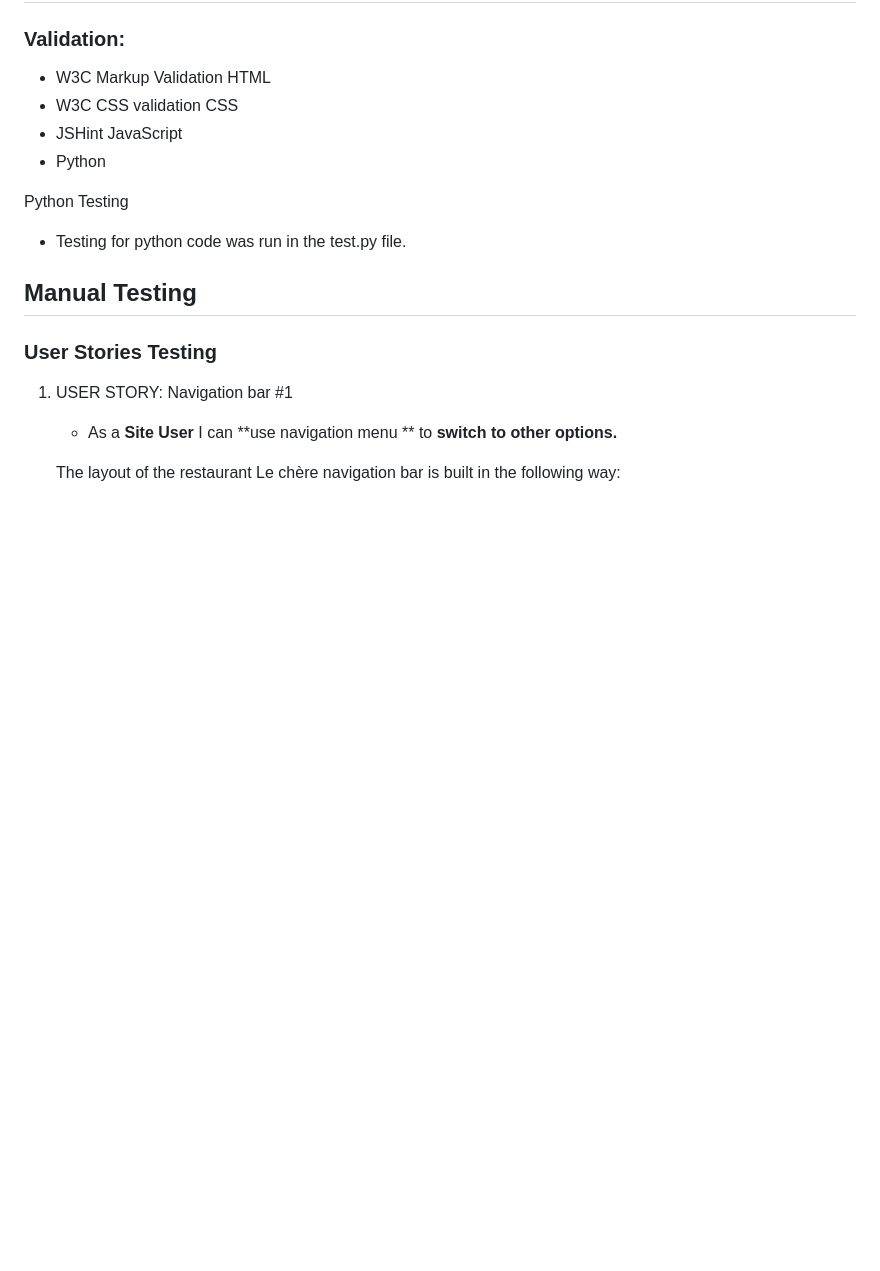
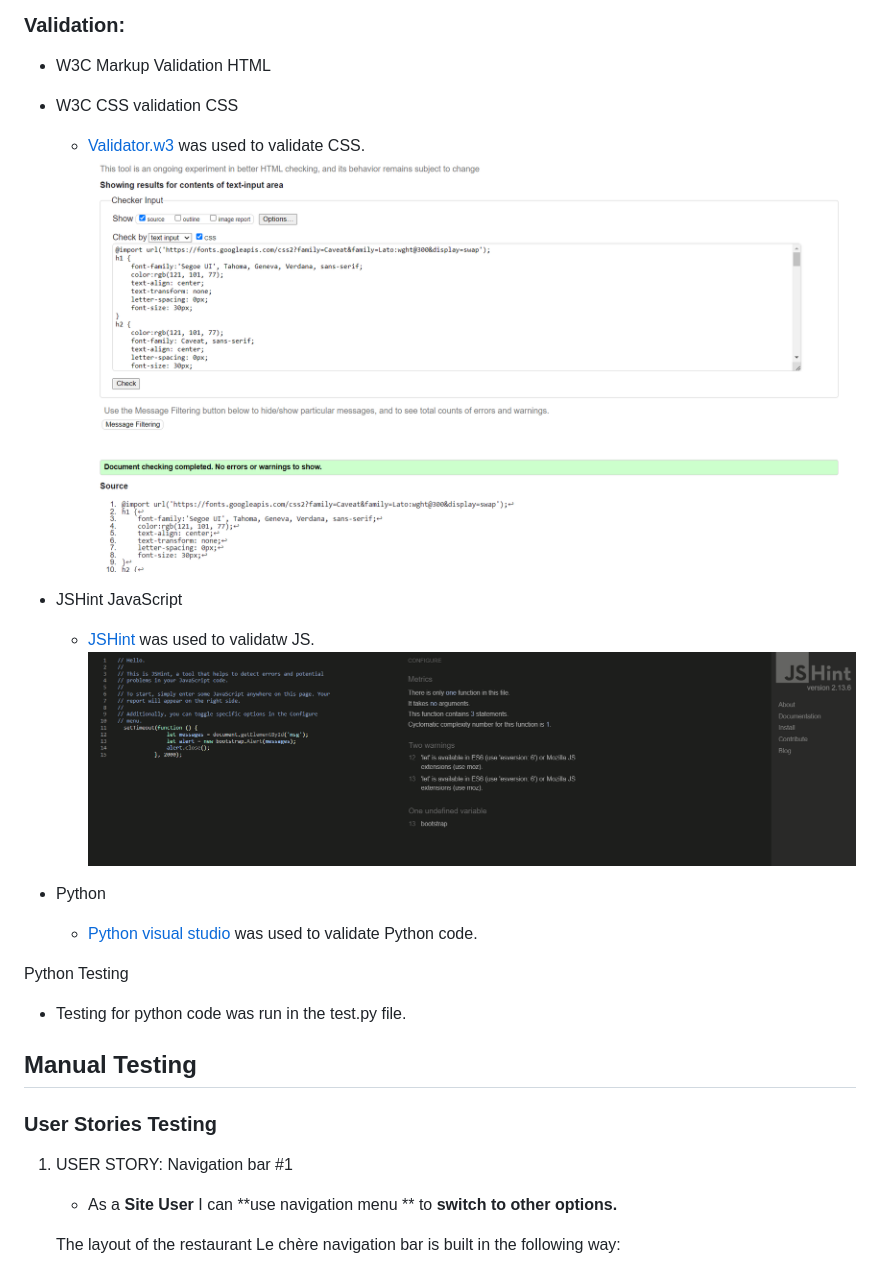
Before and after one commit to MariaJoannaArnesson/restaurant_booking_system, a Markdown page: TESTING.md, the part around the change. GitHub-like rendering; pictures changed too: static/images/validator_css.png (added), static/images/validator_js.png (added); blank space fills up the shorter version.

Commit message:
Added validation description and confirming image to validation automated testing on  TESTING.md

```diff
--- a/TESTING.md
+++ b/TESTING.md
@@ -11,8 +11,14 @@
 
 - W3C Markup Validation HTML
 - W3C CSS validation CSS
+    - [Validator.w3](https://validator.w3.org/nu/#textarea)  was used to validate CSS.
+    ![validator_css](static/images/validator_css.png)
 - JSHint JavaScript
+    - [JSHint](https://jshint.com/) was used to validatw JS.
+    ![validator_js](static/images/validator_js.png)
+
 - Python
+    - [Python visual studio](https://marketplace.visualstudio.com/items?itemName=ms-python.python) was used to validate Python code.
 
 Python Testing
 - Testing for python code was run in the test.py file.
```
Also changed, not shown: 2 other files.
